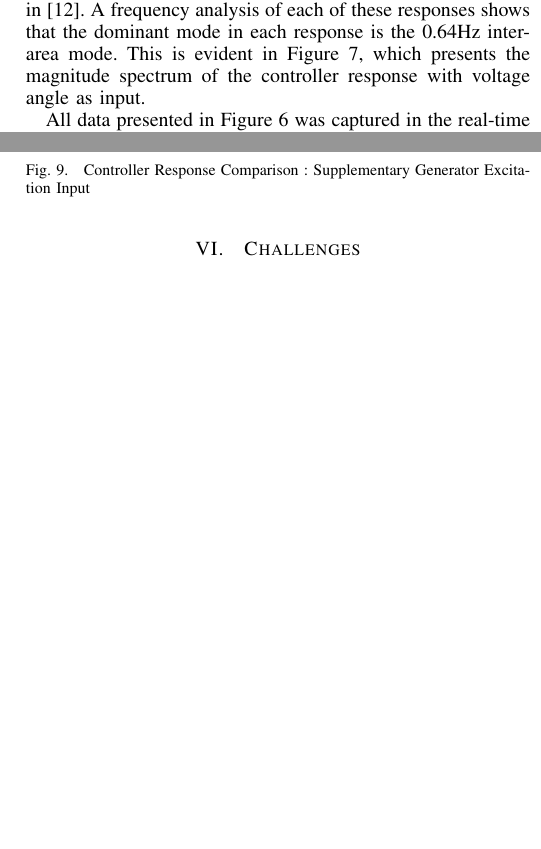
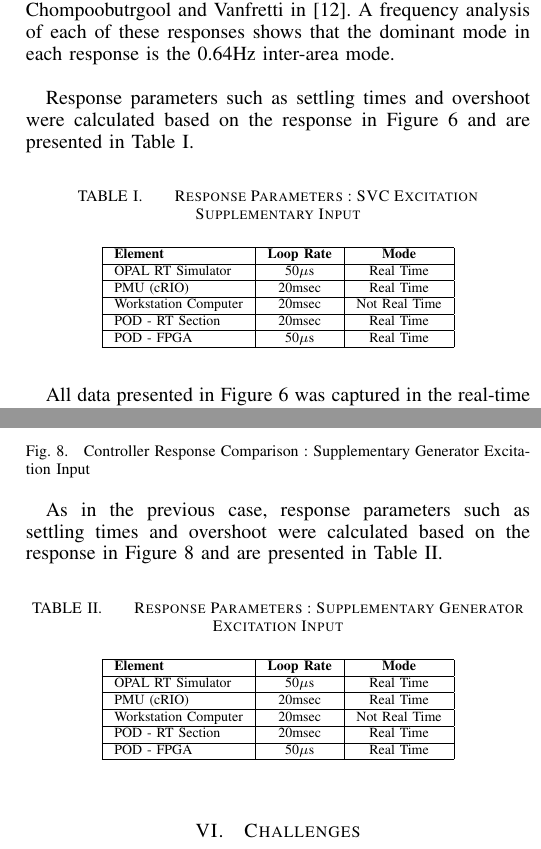
Before and after one commit to eldrichrebello/JounrnalPaper1, a LaTeX paper (bare_jrnl.tex): two parts of the columns of pages 5 and 6 of 10, joined at a grey line, cut so that both start at the same text, the shorter picture padded with empty space. Compiled offline with pdfLaTeX.

Commit message:
Added tables for response parameters.
Data will be calculated and filled later.

Signed-off-by: eldrichrebello <eldrich.rebello@aalto.fi>

```diff
--- a/bare_jrnl.tex
+++ b/bare_jrnl.tex
@@ -775,7 +775,27 @@ The modified network in each case was grouped into sub-systems and prepared for
 Testing the operation of the hardware prototype involved using the HIL\footnote{Hardware in the Loop} setup outlined in Figure~\ref{Hardware_Outline} and verifying whether steady state stability could be maintained in the simulated two-area network. Once this was demonstrated, the inter-area mode was excited by changing the voltage reference $V_{ref}$ of Machine M1. The oscillations caused by this disturbance would then be damped out by the PSS in tandem with the Phasor POD algorithm. The POD algorithm implemented in \textsc{Simulink} uses the locally available active power measurements as input. In the case of the Generator PSS, this is the active power measured at the terminals of the generator. In the case of the SVC, the active power at the mid-point of the interconnecting line (also the point of connection of the SVC) is used as an input. The WAPOD prototype is also able to use this same signal as input in each case but can also exploit other data contained in the synchrophasor data stream.
 
 \subsection{SVC Excitation Supplementary Input}
-Figure \ref{SVC_Plots} illustrates the response of the hardware controller to a small disturbance at machine M1. This disturbance is a 5\% change for 200ms in the reference voltage of the AVR. This is sufficient to excite the inter-area mode. The best damping performance is achieved using voltage angle difference as a damping input to the Phasor-POD algorithm. This supports the theoretical results predicted by Chompoobutrgool and Vanfretti in \cite{Yuwa}. A frequency analysis of each of these responses shows that the dominant mode in each response is the 0.64Hz inter-area mode. This is evident in Figure \ref{FourierAngle}, which presents the magnitude spectrum of the controller response with voltage angle as input.
+Figure \ref{SVC_Plots} illustrates the response of the hardware controller to a small disturbance at machine M1. This disturbance is a 5\% change for 200ms in the reference voltage of the AVR. This is sufficient to excite the inter-area mode. The best damping performance is achieved using voltage angle difference as a damping input to the Phasor-POD algorithm. This supports the theoretical results predicted by Chompoobutrgool and Vanfretti in \cite{Yuwa}. A frequency analysis of each of these responses shows that the dominant mode in each response is the 0.64Hz inter-area mode.\\
+
+Response parameters such as settling times and overshoot were calculated based on the response in Figure \ref{SVC_Plots} and are presented in Table \ref{SVCResponseTable}.\\
+
+\begin{table}[!ht]
+\caption{Response Parameters : SVC Excitation Supplementary Input}\label{SVCResponseTable}
+\begin{center}
+\begin{tabular}{|l|c|c|}
+\hline \textbf{Element} & \textbf{Loop Rate} & \textbf{Mode} \\
+\hline OPAL RT Simulator & 50$\mu$s & Real Time \\
+\hline PMU (cRIO) & 20msec & Real Time \\
+\hline Workstation Computer& 20msec & Not Real Time \\
+\hline POD - RT Section & 20msec & Real Time \\
+\hline POD - FPGA & 50$\mu$s & Real Time \\
+\hline
+\end{tabular}
+\end{center}
+\end{table}
+
+%This is evident in Figure \ref{FourierAngle}, which presents the magnitude spectrum of the controller response with voltage angle as input.
+
 \begin{figure}[!th]
 \centering
 \includegraphics[width=3.5in]{SVC_ResponseComparison_Labelled_NoVMag.png}
@@ -783,12 +803,12 @@ Figure \ref{SVC_Plots} illustrates the response of the hardware controller to a
 \label{SVC_Plots}
 \end{figure}
 
-\begin{figure}[!th]
-\centering
-\includegraphics[width=3.5in]{VoltageAngleDiff.png}
-\caption{Controller Response Comparison : Supplementary SVC Excitation Input}
-\label{FourierAngle}
-\end{figure}
+%\begin{figure}[!th]
+%\centering
+%\includegraphics[width=3.5in]{VoltageAngleDiff.png}
+%\caption{Controller Response Comparison : Supplementary SVC Excitation Input}
+%\label{FourierAngle}
+%\end{figure}
 
 All data presented in Figure \ref{SVC_Plots} was captured in the real-time simulator. Data was also recorded at other points such as at the PDC but these have a lower resolution and are not presented here. As further proof of the results presented in this work, the output of the hardware controller is captured directly and presented on an oscilloscope (Figure \ref{ScopeCapture}).
 
@@ -809,6 +829,23 @@ The controller response to a small disturbance when operating in tandem with a d
 \caption{Controller Response Comparison : Supplementary Generator Excitation Input}
 \label{Generator_Plots}
 \end{figure}
+
+As in the previous case, response parameters such as settling times and overshoot were calculated based on the response in Figure \ref{Generator_Plots} and are presented in Table \ref{GENResponseTable}.\\
+
+\begin{table}[!ht]
+\caption{Response Parameters : Supplementary Generator Excitation Input}\label{GENResponseTable}
+\begin{center}
+\begin{tabular}{|l|c|c|}
+\hline \textbf{Element} & \textbf{Loop Rate} & \textbf{Mode} \\
+\hline OPAL RT Simulator & 50$\mu$s & Real Time \\
+\hline PMU (cRIO) & 20msec & Real Time \\
+\hline Workstation Computer& 20msec & Not Real Time \\
+\hline POD - RT Section & 20msec & Real Time \\
+\hline POD - FPGA & 50$\mu$s & Real Time \\
+\hline
+\end{tabular}
+\end{center}
+\end{table}
 %\includegraphics{Wide_Area_ResponseComparison_SamePlot.png}
 
 %\section{Additional Inputs}
```
Also changed, not shown: bare_jrnl.tex (4 more changed lines), 3 other files.
